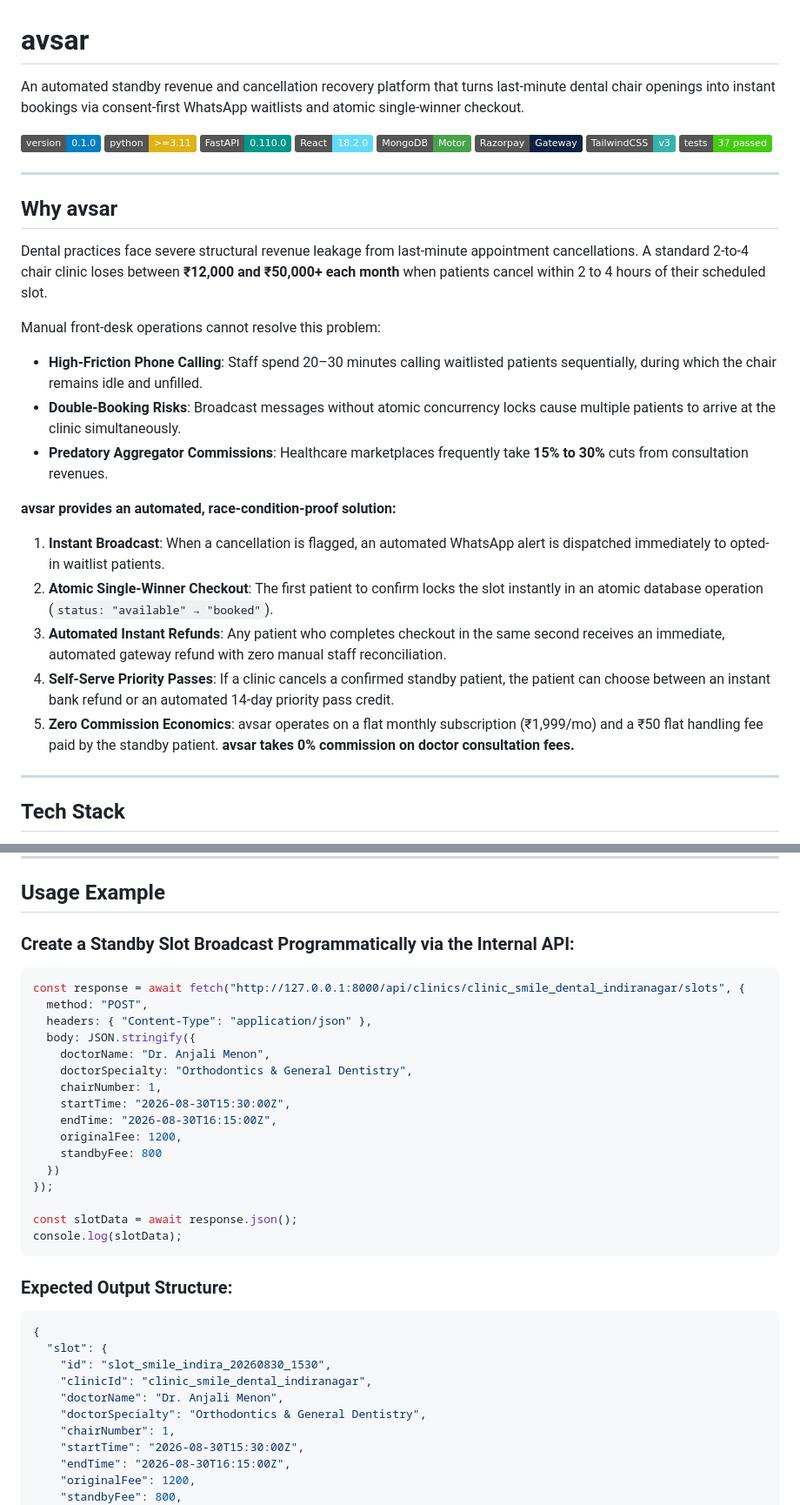
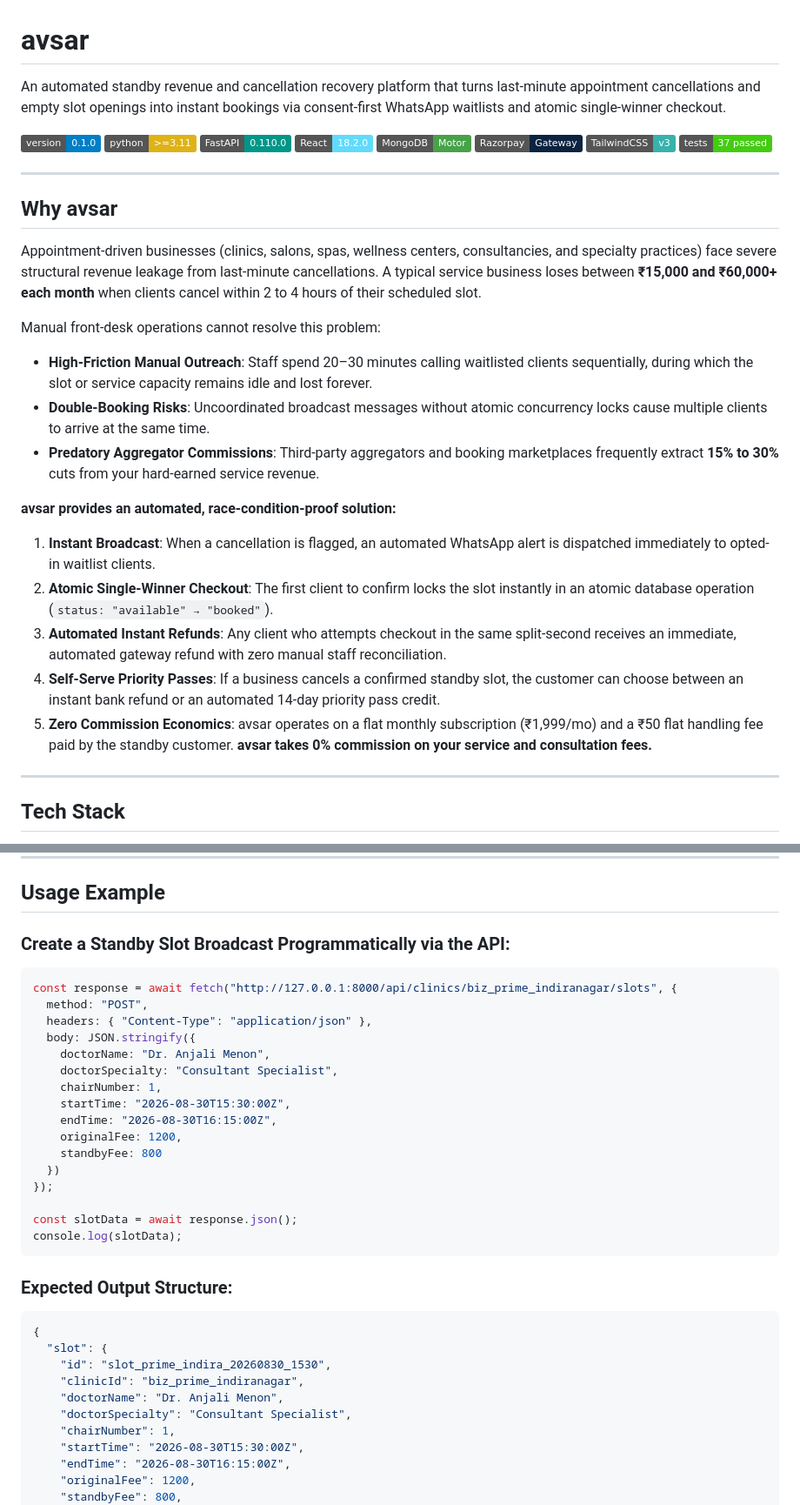
Before and after one commit to theadarshcoder/Avsar, a Markdown page: README.md, 2 parts joined by grey strips. Shown at 87% size. GitHub-like rendering; badges without logos.

Commit message:
docs: generalize README for all appointment and service businesses

````diff
--- a/README.md
+++ b/README.md
@@ -1,6 +1,6 @@
 # avsar
 
-An automated standby revenue and cancellation recovery platform that turns last-minute dental chair openings into instant bookings via consent-first WhatsApp waitlists and atomic single-winner checkout.
+An automated standby revenue and cancellation recovery platform that turns last-minute appointment cancellations and empty slot openings into instant bookings via consent-first WhatsApp waitlists and atomic single-winner checkout.
 
 ![version](https://img.shields.io/badge/version-0.1.0-blue)
 ![python](https://img.shields.io/badge/python-%3E%3D3.11-yellow?logo=python&logoColor=white)
@@ -15,19 +15,19 @@ An automated standby revenue and cancellation recovery platform that turns last-
 
 ## Why avsar
 
-Dental practices face severe structural revenue leakage from last-minute appointment cancellations. A standard 2-to-4 chair clinic loses between **₹12,000 and ₹50,000+ each month** when patients cancel within 2 to 4 hours of their scheduled slot.
+Appointment-driven businesses (clinics, salons, spas, wellness centers, consultancies, and specialty practices) face severe structural revenue leakage from last-minute cancellations. A typical service business loses between **₹15,000 and ₹60,000+ each month** when clients cancel within 2 to 4 hours of their scheduled slot.
 
 Manual front-desk operations cannot resolve this problem:
-- **High-Friction Phone Calling**: Staff spend 20–30 minutes calling waitlisted patients sequentially, during which the chair remains idle and unfilled.
-- **Double-Booking Risks**: Broadcast messages without atomic concurrency locks cause multiple patients to arrive at the clinic simultaneously.
-- **Predatory Aggregator Commissions**: Healthcare marketplaces frequently take **15% to 30%** cuts from consultation revenues.
+- **High-Friction Manual Outreach**: Staff spend 20–30 minutes calling waitlisted clients sequentially, during which the slot or service capacity remains idle and lost forever.
+- **Double-Booking Risks**: Uncoordinated broadcast messages without atomic concurrency locks cause multiple clients to arrive at the same time.
+- **Predatory Aggregator Commissions**: Third-party aggregators and booking marketplaces frequently extract **15% to 30%** cuts from your hard-earned service revenue.
 
 **avsar provides an automated, race-condition-proof solution:**
-1. **Instant Broadcast**: When a cancellation is flagged, an automated WhatsApp alert is dispatched immediately to opted-in waitlist patients.
-2. **Atomic Single-Winner Checkout**: The first patient to confirm locks the slot instantly in an atomic database operation (`status: "available" → "booked"`).
-3. **Automated Instant Refunds**: Any patient who completes checkout in the same second receives an immediate, automated gateway refund with zero manual staff reconciliation.
-4. **Self-Serve Priority Passes**: If a clinic cancels a confirmed standby patient, the patient can choose between an instant bank refund or an automated 14-day priority pass credit.
-5. **Zero Commission Economics**: avsar operates on a flat monthly subscription (₹1,999/mo) and a ₹50 flat handling fee paid by the standby patient. **avsar takes 0% commission on doctor consultation fees.**
+1. **Instant Broadcast**: When a cancellation is flagged, an automated WhatsApp alert is dispatched immediately to opted-in waitlist clients.
+2. **Atomic Single-Winner Checkout**: The first client to confirm locks the slot instantly in an atomic database operation (`status: "available" → "booked"`).
+3. **Automated Instant Refunds**: Any client who attempts checkout in the same split-second receives an immediate, automated gateway refund with zero manual staff reconciliation.
+4. **Self-Serve Priority Passes**: If a business cancels a confirmed standby slot, the customer can choose between an instant bank refund or an automated 14-day priority pass credit.
+5. **Zero Commission Economics**: avsar operates on a flat monthly subscription (₹1,999/mo) and a ₹50 flat handling fee paid by the standby customer. **avsar takes 0% commission on your service and consultation fees.**
 
 ---
 
@@ -124,15 +124,15 @@ Open [http://localhost:3000](http://localhost:3000) in your browser.
 
 ## Usage Example
 
-### Create a Standby Slot Broadcast Programmatically via the Internal API:
+### Create a Standby Slot Broadcast Programmatically via the API:
 
 ```javascript
-const response = await fetch("http://127.0.0.1:8000/api/clinics/clinic_smile_dental_indiranagar/slots", {
+const response = await fetch("http://127.0.0.1:8000/api/clinics/biz_prime_indiranagar/slots", {
   method: "POST",
   headers: { "Content-Type": "application/json" },
   body: JSON.stringify({
     doctorName: "Dr. Anjali Menon",
-    doctorSpecialty: "Orthodontics & General Dentistry",
+    doctorSpecialty: "Consultant Specialist",
     chairNumber: 1,
     startTime: "2026-08-30T15:30:00Z",
     endTime: "2026-08-30T16:15:00Z",
@@ -150,10 +150,10 @@ console.log(slotData);
 ```json
 {
   "slot": {
-    "id": "slot_smile_indira_20260830_1530",
-    "clinicId": "clinic_smile_dental_indiranagar",
+    "id": "slot_prime_indira_20260830_1530",
+    "clinicId": "biz_prime_indiranagar",
     "doctorName": "Dr. Anjali Menon",
-    "doctorSpecialty": "Orthodontics & General Dentistry",
+    "doctorSpecialty": "Consultant Specialist",
     "chairNumber": 1,
     "startTime": "2026-08-30T15:30:00Z",
     "endTime": "2026-08-30T16:15:00Z",
````
Also changed, not shown: other parts of README.md (+7 -7 lines).
